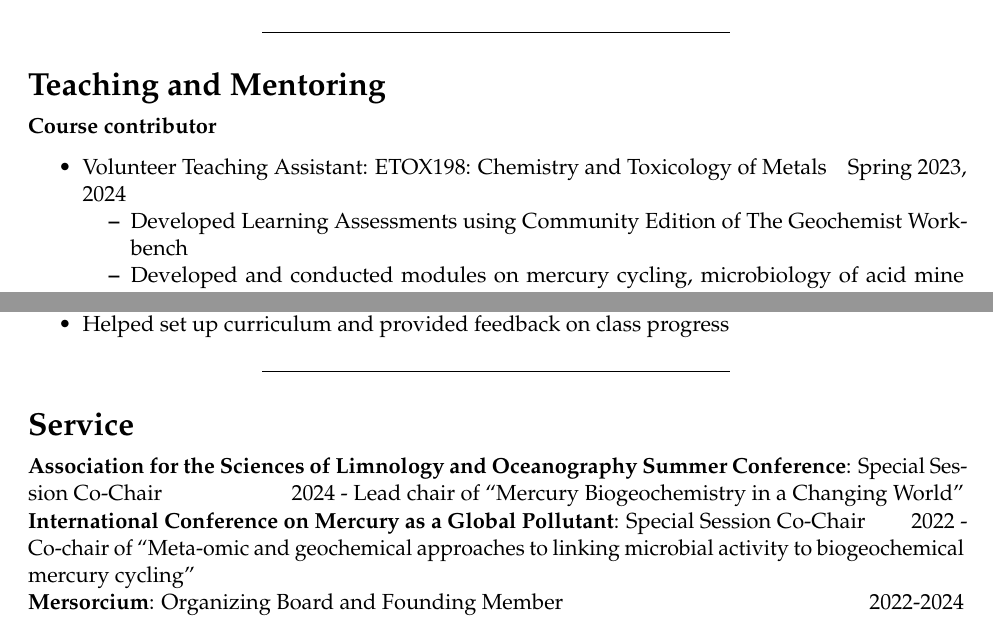
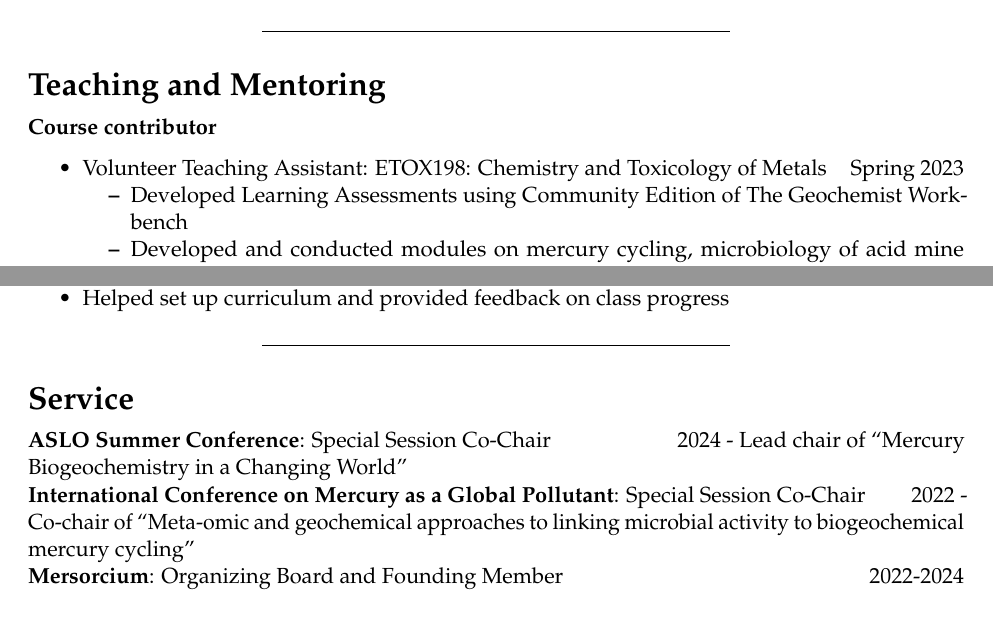
Before and after one commit to petersonben50/CV, an R Markdown document (Peterson_Benjamin_D_CV.Rmd): two parts of pages 3 and 4 of 7, joined at a grey line, cut so that both start at the same text. The pictures show the output file Peterson_Benjamin_D_CV.pdf that the author committed with the source.

Commit message:
June 2024 update

```diff
--- a/Peterson_Benjamin_D_CV.Rmd
+++ b/Peterson_Benjamin_D_CV.Rmd
@@ -129,7 +129,7 @@ Funded amount: $221,160
 
 **Course contributor**
 
-- Volunteer Teaching Assistant: ETOX198: Chemistry and Toxicology of Metals \hfill Spring 2023, 2024
+- Volunteer Teaching Assistant: ETOX198: Chemistry and Toxicology of Metals \hfill Spring 2023
   - Developed Learning Assessments using Community Edition of The Geochemist Workbench
   - Developed and conducted modules on mercury cycling, microbiology of acid mine drainage, emerging issues in toxicology, and microbial methods.
 - Volunteer Teaching Assistant: Environmental Microbiology \hfill Spring 2021
@@ -167,7 +167,7 @@ Funded amount: $221,160
 
 # Service
 
-**Association for the Sciences of Limnology and Oceanography Summer Conference**: Special Session Co-Chair \hfill 2024
+**ASLO Summer Conference**: Special Session Co-Chair \hfill 2024
 - Lead chair of "Mercury Biogeochemistry in a Changing World"
 **International Conference on Mercury as a Global Pollutant**: Special Session Co-Chair \hfill 2022
 - Co-chair of "Meta-omic and geochemical approaches to linking microbial activity to biogeochemical mercury cycling"
```
Also changed, not shown: Peterson_Benjamin_D_CV.pdf.
